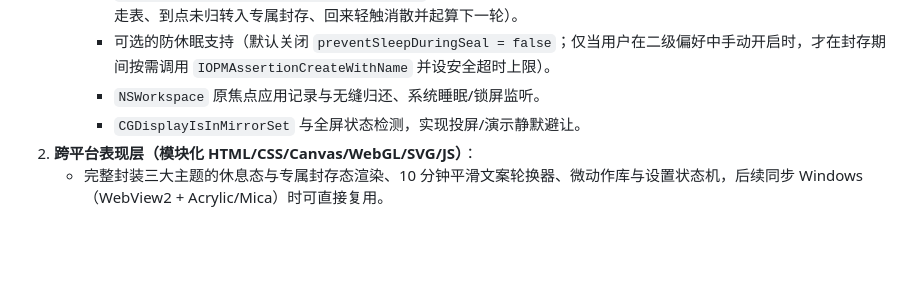
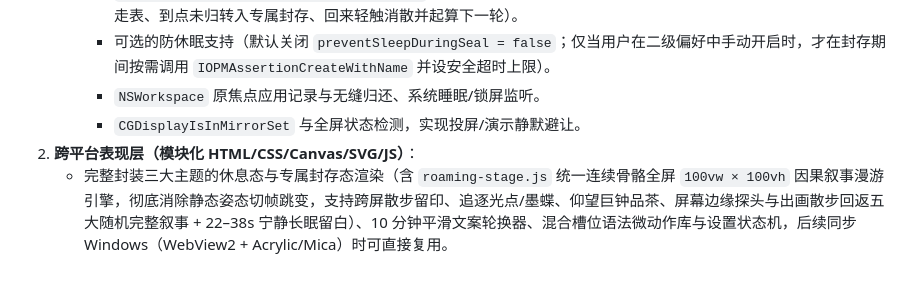
Before and after one commit to xjzc-mt/move-now, a Markdown page: DESIGN.md, the part around the change. Drawn GitHub-style; blank space fills up the shorter version.

Commit message:
feat(sealed): add unified continuous skeleton & full-screen causal roaming narratives

```diff
--- a/DESIGN.md
+++ b/DESIGN.md
@@ -183,5 +183,5 @@ flowchart TD
      - 可选的防休眠支持（默认关闭 `preventSleepDuringSeal = false`；仅当用户在二级偏好中手动开启时，才在封存期间按需调用 `IOPMAssertionCreateWithName` 并设安全超时上限）。
      - `NSWorkspace` 原焦点应用记录与无缝归还、系统睡眠/锁屏监听。
      - `CGDisplayIsInMirrorSet` 与全屏状态检测，实现投屏/演示静默避让。
-2. **跨平台表现层（模块化 HTML/CSS/Canvas/WebGL/SVG/JS）**：
-   - 完整封装三大主题的休息态与专属封存态渲染、10 分钟平滑文案轮换器、微动作库与设置状态机，后续同步 Windows（WebView2 + Acrylic/Mica）时可直接复用。
+2. **跨平台表现层（模块化 HTML/CSS/Canvas/SVG/JS）**：
+   - 完整封装三大主题的休息态与专属封存态渲染（含 `roaming-stage.js` 统一连续骨骼全屏 `100vw × 100vh` 因果叙事漫游引擎，彻底消除静态姿态切帧跳变，支持跨屏散步留印、追逐光点/墨蝶、仰望巨钟品茶、屏幕边缘探头与出画散步回返五大随机完整叙事 + 22–38s 宁静长眠留白）、10 分钟平滑文案轮换器、混合槽位语法微动作库与设置状态机，后续同步 Windows（WebView2 + Acrylic/Mica）时可直接复用。
```
Also changed, not shown: README.md (+4 -4 lines), docs/images/hero-overview.png, docs/images/themes-showcase.png, 6 other files.
